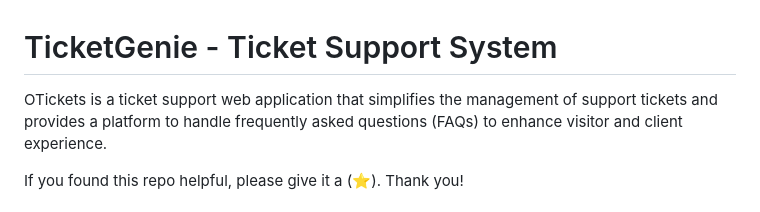
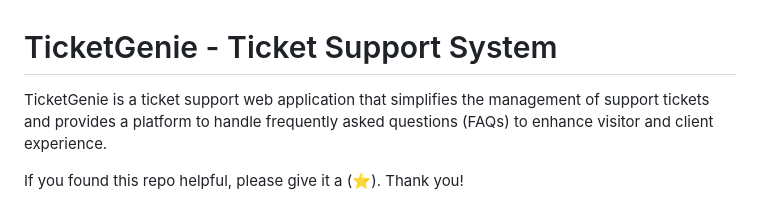
Before and after one commit to Parsankamusa/Ticket-Trek, a Markdown page: TicketGenie/README.md, the part around the change. GitHub-like rendering.

```diff
--- a/TicketGenie/README.md
+++ b/TicketGenie/README.md
@@ -1,6 +1,6 @@
 # TicketGenie - Ticket Support System
 
-OTickets is a ticket support web application that simplifies the management of support tickets and provides a platform
+TicketGenie is a ticket support web application that simplifies the management of support tickets and provides a platform
 to handle frequently asked questions (FAQs) to enhance visitor and client experience.
 
 If you found this repo helpful, please give it a (⭐). Thank you!
```
